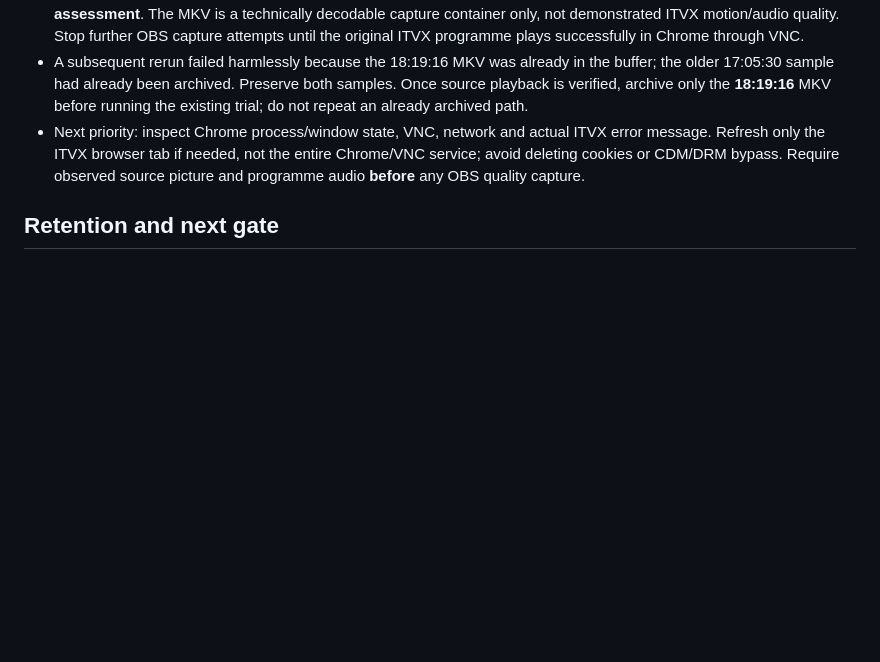
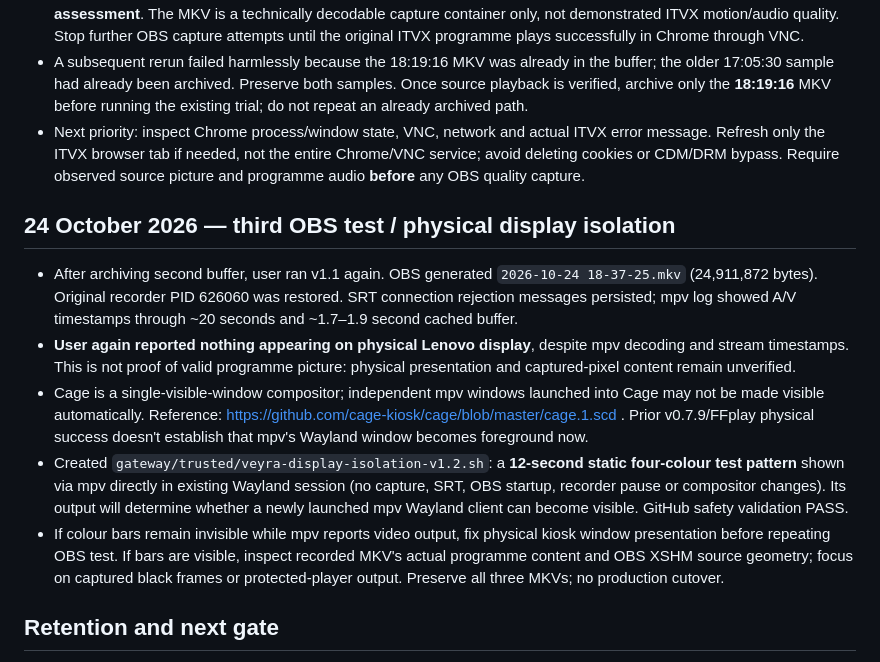
Before and after one commit to jamienewton2269/JNS-Home-Assistant-Deployment, a Markdown page: docs/veyra-obs-live-av-quality-v11.md, the part around the change. GitHub-like rendering; blank space fills up the shorter version.

Commit message:
VEYRA third OBS stream still not physically visible; isolate Cage mpv presentation with safe static pattern test

```diff
--- a/docs/veyra-obs-live-av-quality-v11.md
+++ b/docs/veyra-obs-live-av-quality-v11.md
@@ -80,6 +80,13 @@ sudo bash ~/veyra-obs-mkv-review-v1.1.sh play
 - A subsequent rerun failed harmlessly because the 18:19:16 MKV was already in the buffer; the older 17:05:30 sample had already been archived. Preserve both samples. Once source playback is verified, archive only the **18:19:16** MKV before running the existing trial; do not repeat an already archived path.
 - Next priority: inspect Chrome process/window state, VNC, network and actual ITVX error message. Refresh only the ITVX browser tab if needed, not the entire Chrome/VNC service; avoid deleting cookies or CDM/DRM bypass. Require observed source picture and programme audio **before** any OBS quality capture.
 
+## 24 October 2026 — third OBS test / physical display isolation
+- After archiving second buffer, user ran v1.1 again. OBS generated `2026-10-24 18-37-25.mkv` (24,911,872 bytes). Original recorder PID 626060 was restored. SRT connection rejection messages persisted; mpv log showed A/V timestamps through ~20 seconds and ~1.7–1.9 second cached buffer.
+- **User again reported nothing appearing on physical Lenovo display**, despite mpv decoding and stream timestamps. This is not proof of valid programme picture: physical presentation and captured-pixel content remain unverified.
+- Cage is a single-visible-window compositor; independent mpv windows launched into Cage may not be made visible automatically. Reference: https://github.com/cage-kiosk/cage/blob/master/cage.1.scd . Prior v0.7.9/FFplay physical success doesn't establish that mpv's Wayland window becomes foreground now.
+- Created `gateway/trusted/veyra-display-isolation-v1.2.sh`: a **12-second static four-colour test pattern** shown via mpv directly in existing Wayland session (no capture, SRT, OBS startup, recorder pause or compositor changes). Its output will determine whether a newly launched mpv Wayland client can become visible. GitHub safety validation PASS.
+- If colour bars remain invisible while mpv reports video output, fix physical kiosk window presentation before repeating OBS test. If bars are visible, inspect recorded MKV's actual programme content and OBS XSHM source geometry; focus on captured black frames or protected-player output. Preserve all three MKVs; no production cutover.
+
 ## Retention and next gate
 
 This run creates **one approximately 30-second audiovisual test buffer**, not 30 minutes, and is *not yet a circular buffer*. Once capture/perception are verified, switch to OBS-backed bounded segmented storage with play/pause/rewind using a separate recorder output strategy and proper disk/time limits. Prefer source frame-rate rather than repeating fixed 50 fps.
```
